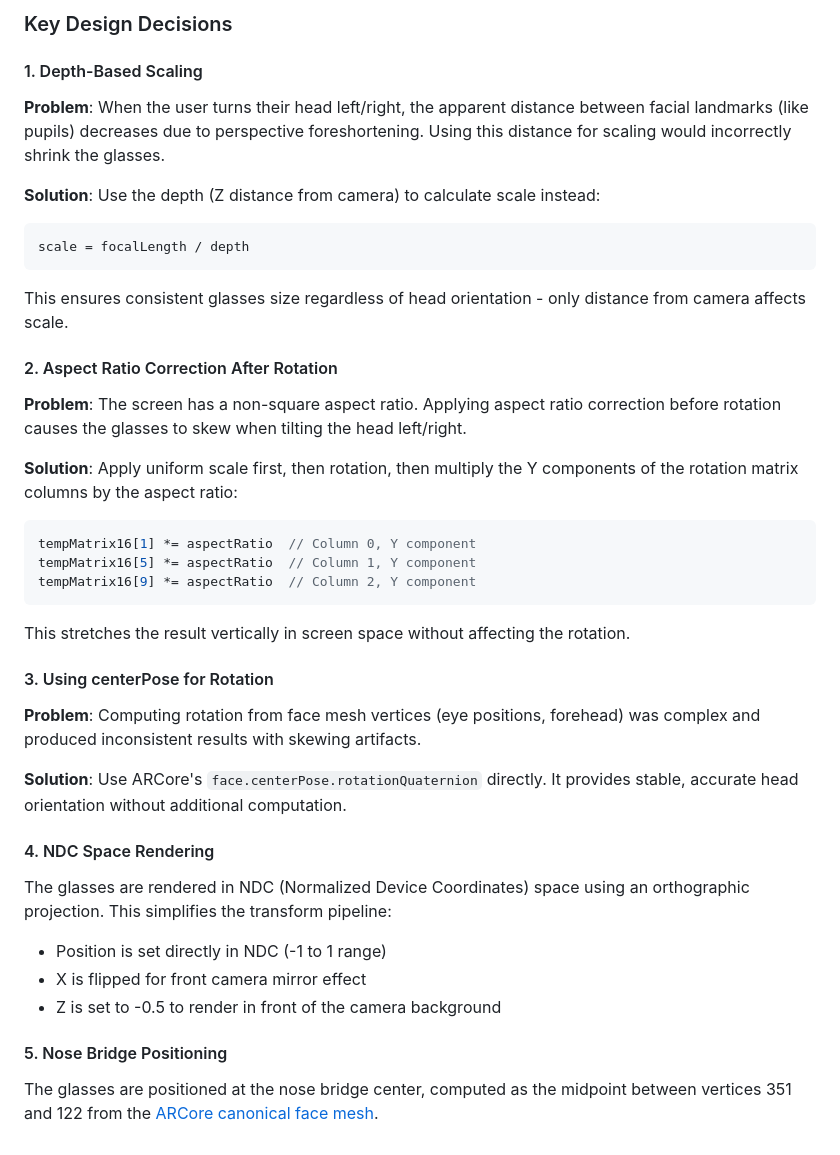
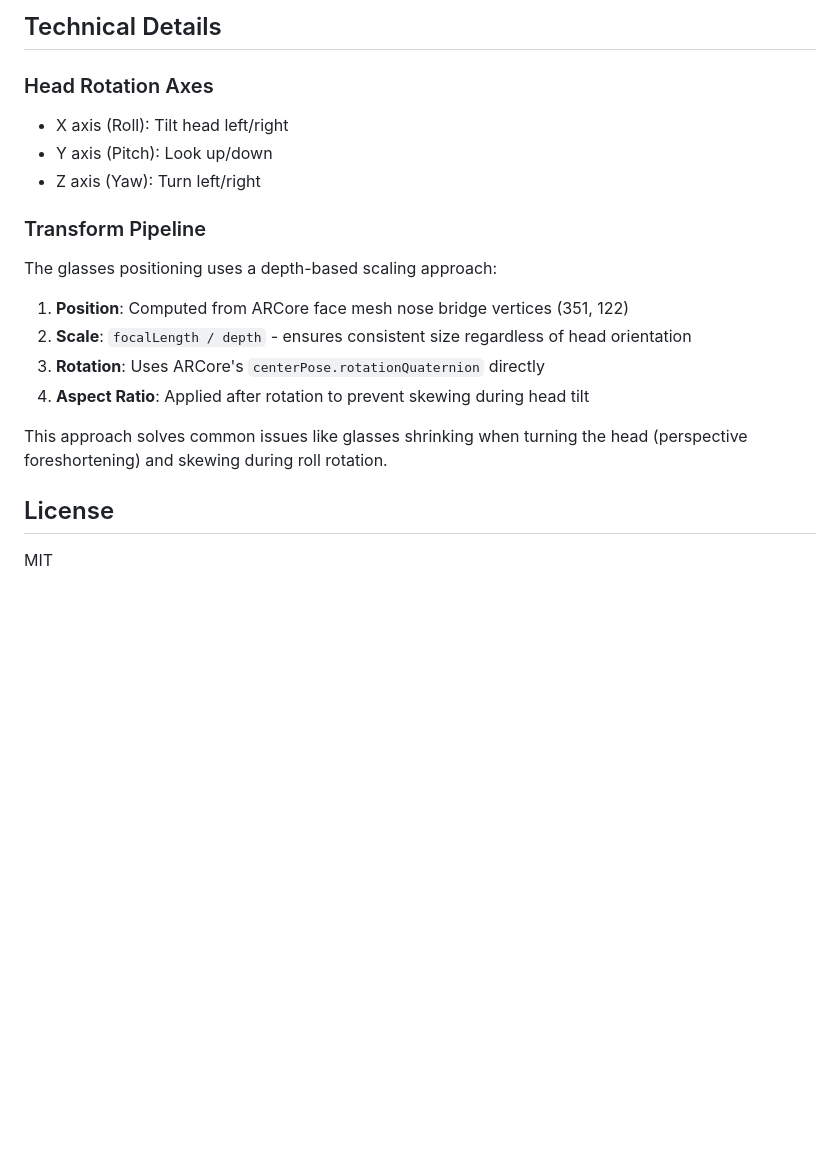
Before and after one commit to alan-eu/react-native-nitro-vto, a Markdown page: README.md, the part around one of its changes. Drawn GitHub-style; blank space fills up the shorter version.

````diff
--- a/README.md
+++ b/README.md
@@ -85,42 +114,24 @@ flowchart TD
 ```
 
-### Key Design Decisions
+## Technical Details
 
-#### 1. Depth-Based Scaling
+### Head Rotation Axes
 
-**Problem**: When the user turns their head left/right, the apparent distance between facial landmarks (like pupils) decreases due to perspective foreshortening. Using this distance for scaling would incorrectly shrink the glasses.
+- X axis (Roll): Tilt head left/right
+- Y axis (Pitch): Look up/down
+- Z axis (Yaw): Turn left/right
 
-**Solution**: Use the depth (Z distance from camera) to calculate scale instead:
-```
-scale = focalLength / depth
-```
-This ensures consistent glasses size regardless of head orientation - only distance from camera affects scale.
+### Transform Pipeline
 
-#### 2. Aspect Ratio Correction After Rotation
+The glasses positioning uses a depth-based scaling approach:
 
-**Problem**: The screen has a non-square aspect ratio. Applying aspect ratio correction before rotation causes the glasses to skew when tilting the head left/right.
+1. **Position**: Computed from ARCore face mesh nose bridge vertices (351, 122)
+2. **Scale**: `focalLength / depth` - ensures consistent size regardless of head orientation
+3. **Rotation**: Uses ARCore's `centerPose.rotationQuaternion` directly
+4. **Aspect Ratio**: Applied after rotation to prevent skewing during head tilt
 
-**Solution**: Apply uniform scale first, then rotation, then multiply the Y components of the rotation matrix columns by the aspect ratio:
-```kotlin
-tempMatrix16[1] *= aspectRatio  // Column 0, Y component
-tempMatrix16[5] *= aspectRatio  // Column 1, Y component
-tempMatrix16[9] *= aspectRatio  // Column 2, Y component
-```
-This stretches the result vertically in screen space without affecting the rotation.
+This approach solves common issues like glasses shrinking when turning the head (perspective foreshortening) and skewing during roll rotation.
 
-#### 3. Using centerPose for Rotation
+## License
 
-**Problem**: Computing rotation from face mesh vertices (eye positions, forehead) was complex and produced inconsistent results with skewing artifacts.
-
-**Solution**: Use ARCore's `face.centerPose.rotationQuaternion` directly. It provides stable, accurate head orientation without additional computation.
-
-#### 4. NDC Space Rendering
-
-The glasses are rendered in NDC (Normalized Device Coordinates) space using an orthographic projection. This simplifies the transform pipeline:
-- Position is set directly in NDC (-1 to 1 range)
-- X is flipped for front camera mirror effect
-- Z is set to -0.5 to render in front of the camera background
-
-#### 5. Nose Bridge Positioning
-
-The glasses are positioned at the nose bridge center, computed as the midpoint between vertices 351 and 122 from the [ARCore canonical face mesh](https://github.com/google-ar/arcore-android-sdk/blob/main/assets/canonical_face_mesh.fbx).
+MIT
````
Also changed, not shown: other parts of README.md (+94 -65 lines).
